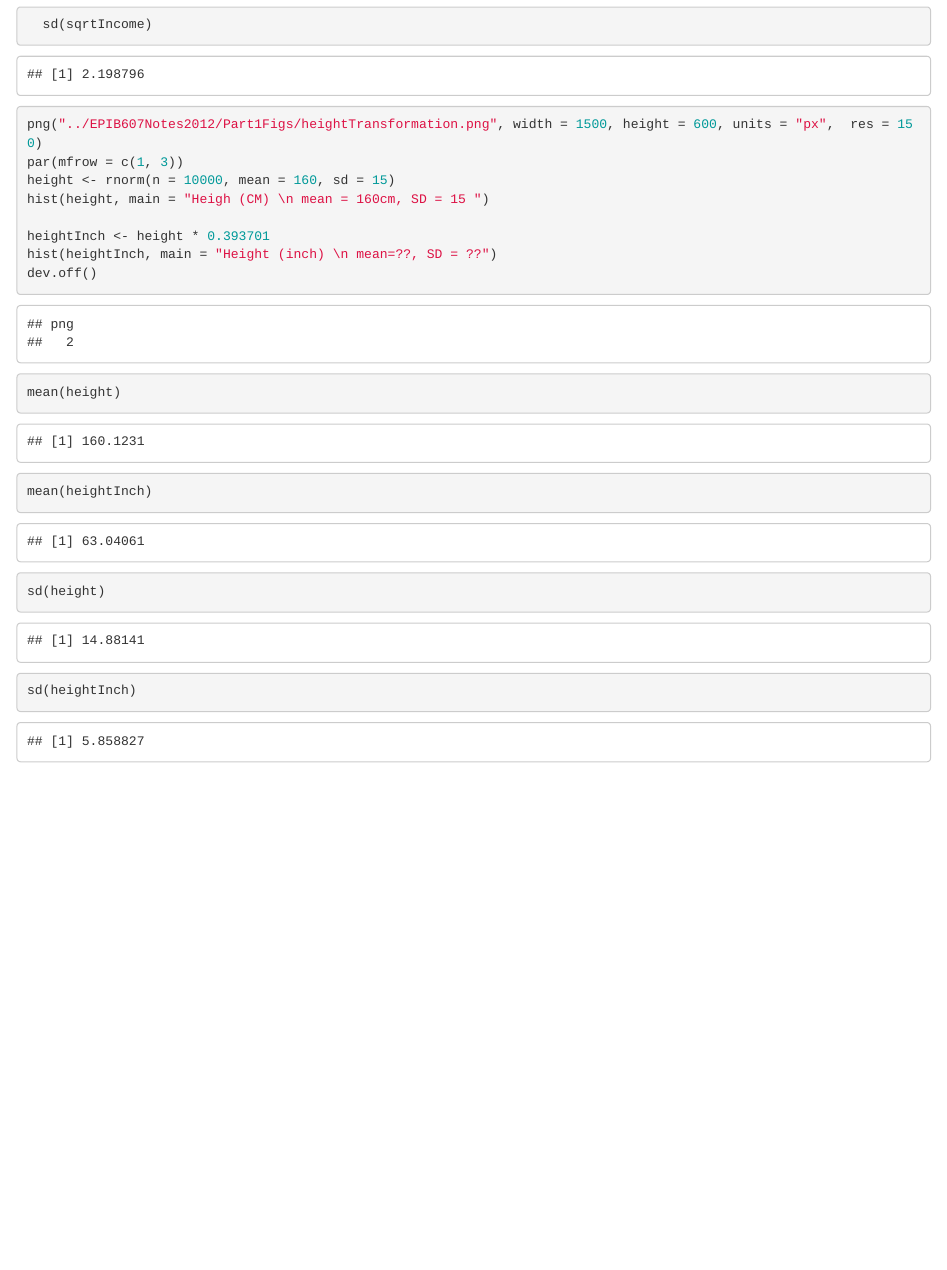
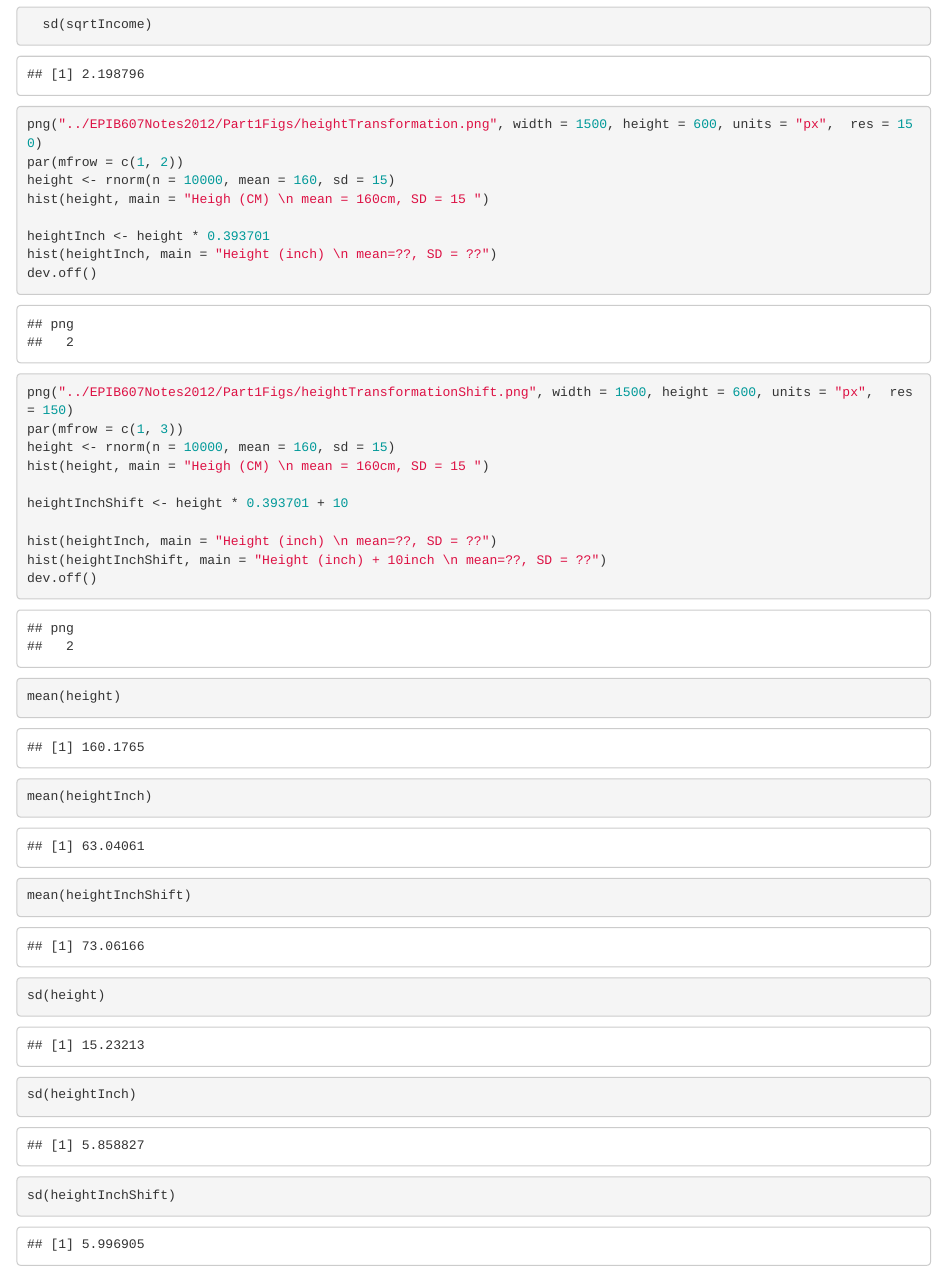
Before and after one commit to hiroshimamiya/EPIB607, an R Markdown document (Codes/Part1_pet_dataPrep.Rmd): the page in a window 1100 px wide, from 13690 px down. Rendered offline with R 4.5, knitr and Pandoc, with nearby package versions; code that draws random numbers runs with fixed seeds of ours; some code elsewhere in the file could not run offline.

Commit message:
height transformation

````diff
--- a/Codes/Part1_pet_dataPrep.Rmd
+++ b/Codes/Part1_pet_dataPrep.Rmd
@@ -531,7 +531,7 @@ dev.off()
 ```{r}
 
 png("../EPIB607Notes2012/Part1Figs/heightTransformation.png", width = 1500, height = 600, units = "px",  res = 150)
-par(mfrow = c(1, 3))
+par(mfrow = c(1, 2))
 height <- rnorm(n = 10000, mean = 160, sd = 15)
 hist(height, main = "Heigh (CM) \n mean = 160cm, SD = 15 ")
 
@@ -539,11 +539,26 @@ heightInch <- height * 0.393701
 hist(heightInch, main = "Height (inch) \n mean=??, SD = ??")
 dev.off()
 
+
+png("../EPIB607Notes2012/Part1Figs/heightTransformationShift.png", width = 1500, height = 600, units = "px",  res = 150)
+par(mfrow = c(1, 3))
+height <- rnorm(n = 10000, mean = 160, sd = 15)
+hist(height, main = "Heigh (CM) \n mean = 160cm, SD = 15 ")
+
+heightInchShift <- height * 0.393701 + 10
+
+hist(heightInch, main = "Height (inch) \n mean=??, SD = ??")
+hist(heightInchShift, main = "Height (inch) + 10inch \n mean=??, SD = ??")
+dev.off()
+
 mean(height)
 mean(heightInch)
+mean(heightInchShift)
+
 
 sd(height)
 sd(heightInch)
+sd(heightInchShift)
 
 
 
````
